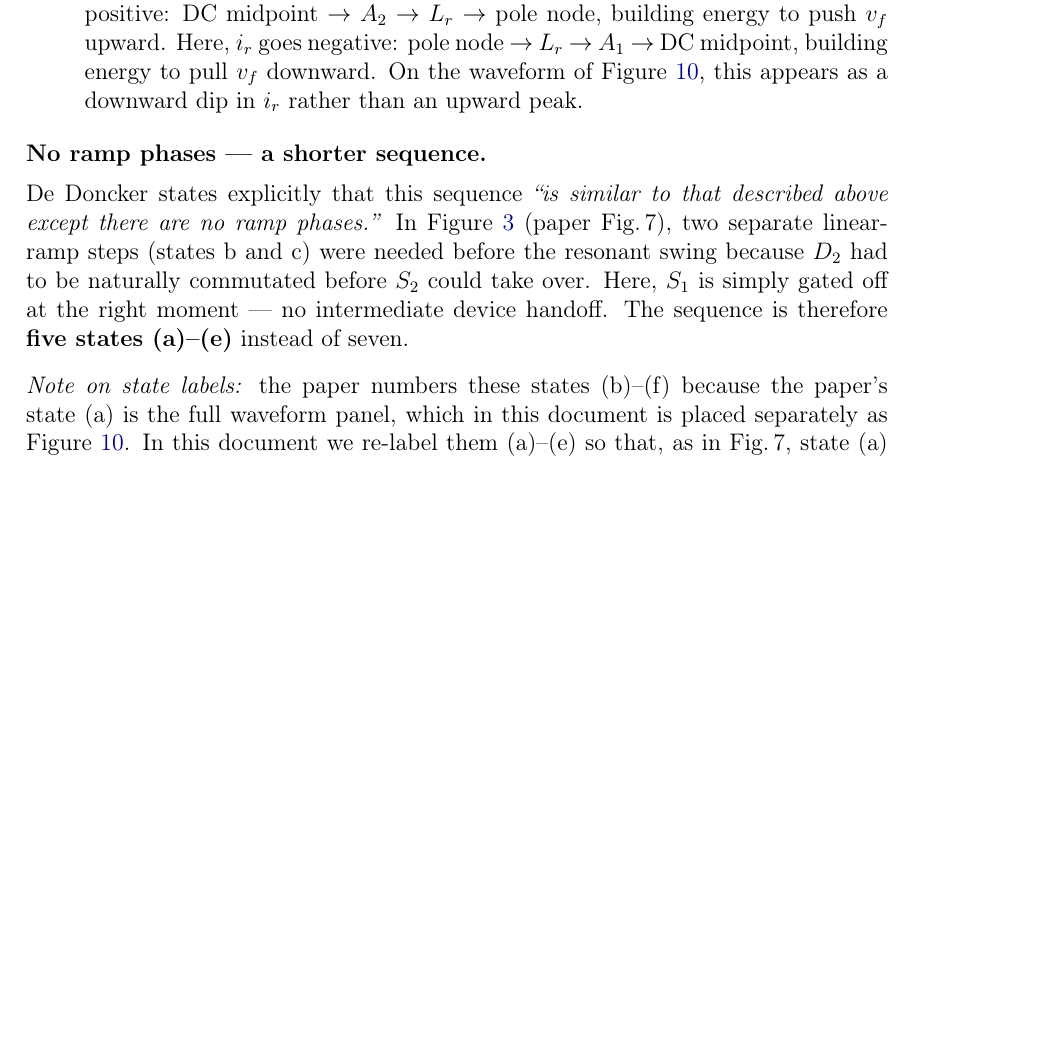
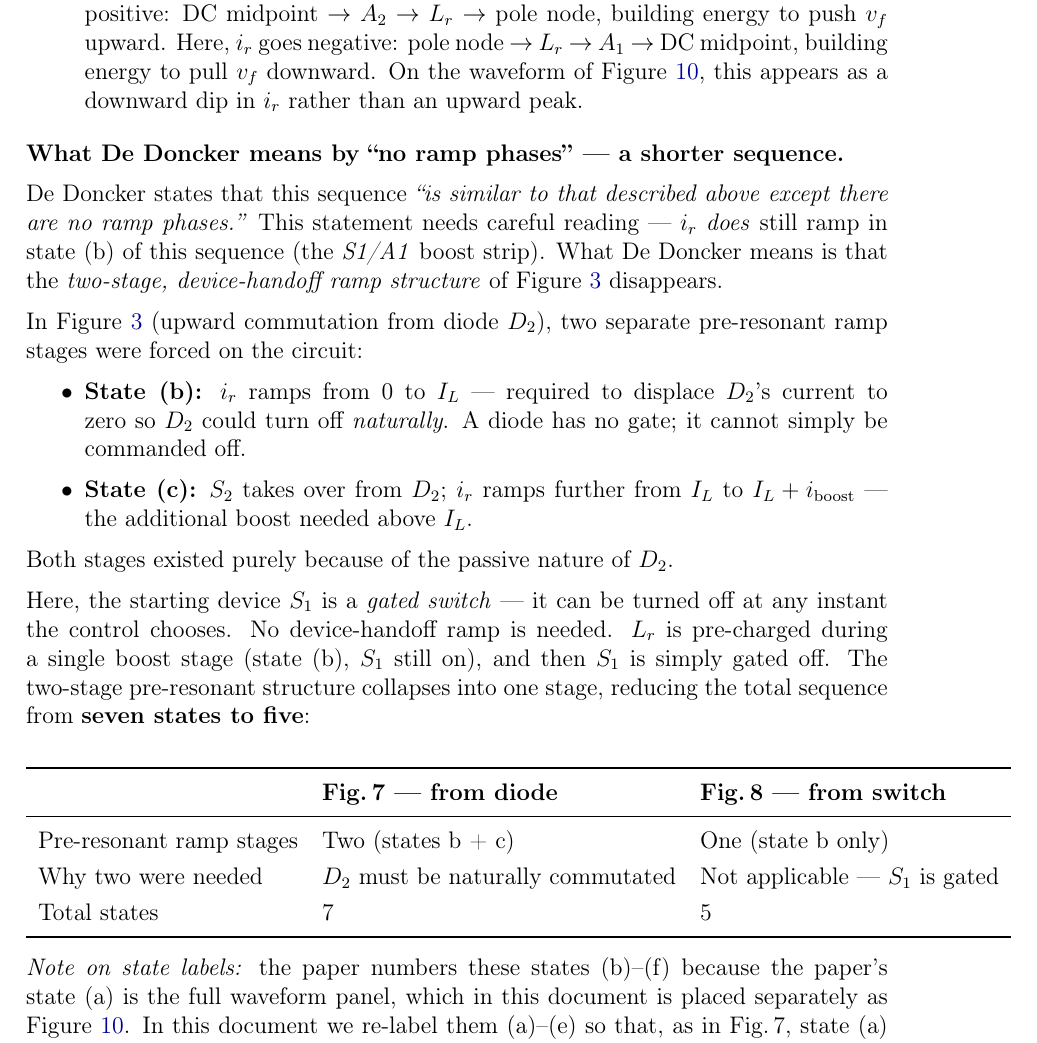
Before and after one commit to mouliT/ARPC_learning, a LaTeX document (ARCP_reference_document.tex): part of page 29 of 33, cut so that both start at the same text, the shorter picture padded with empty space. Compiled offline with pdfLaTeX.

Commit message:
Clarify 'no ramp phases': means no two-stage D2->S2 handoff ramps
De Doncker's statement was misleading as written because state (b) of
Fig 8 still has a linear ir ramp (S1/A1 boost strip). Added explanation:
- 'No ramp phases' refers specifically to the two-stage pre-resonant
  structure of Fig 7 (states b+c), forced by D2 being a passive diode
- State (b): ramp 0->IL to displace D2 naturally
- State (c): ramp IL->IL+iboost with S2 now conducting
- In Fig 8, S1 is gated => single boost stage only => 5 states not 7
Added comparison table: Fig7 vs Fig8 pre-resonant ramp structure.

Co-Authored-By: Claude Sonnet 4.6 <noreply@anthropic.com>

```diff
--- a/ARCP_reference_document.tex
+++ b/ARCP_reference_document.tex
@@ -1790,16 +1790,48 @@ to carry $\vf$ all the way from $\Vdc$ down to 0.
 \end{enumerate}
 
 \medskip
-\textbf{No ramp phases --- a shorter sequence.}
-
-De~Doncker states explicitly that this sequence \textit{``is similar to
-that described above except there are no ramp phases.''}
-In \figref{fig:P1Fig7a} (paper Fig.\,7), two separate linear-ramp steps
-(states b and c) were needed before the resonant swing because $D_2$ had
-to be naturally commutated before $S_2$ could take over.
-Here, $S_1$ is simply gated off at the right moment --- no intermediate
-device handoff.
-The sequence is therefore \textbf{five states (a)--(e)} instead of seven.
+\textbf{What De~Doncker means by ``no ramp phases'' --- a shorter sequence.}
+
+De~Doncker states that this sequence \textit{``is similar to that
+described above except there are no ramp phases.''}
+This statement needs careful reading --- $\ir$ \emph{does} still ramp
+in state~(b) of this sequence (the \textit{S1/A1} boost strip).
+What De~Doncker means is that the \emph{two-stage, device-handoff ramp
+structure} of \figref{fig:P1Fig7a} disappears.
+
+In \figref{fig:P1Fig7a} (upward commutation from diode $D_2$), two
+separate pre-resonant ramp stages were forced on the circuit:
+\begin{itemize}
+    \item \textbf{State (b):} $\ir$ ramps from 0 to $\IL$ --- required
+          to displace $D_2$'s current to zero so $D_2$ could turn off
+          \emph{naturally}.  A diode has no gate; it cannot simply be
+          commanded off.
+    \item \textbf{State (c):} $S_2$ takes over from $D_2$; $\ir$
+          ramps further from $\IL$ to $\IL + i_\text{boost}$ --- the
+          additional boost needed above $\IL$.
+\end{itemize}
+Both stages existed purely because of the passive nature of $D_2$.
+
+Here, the starting device $S_1$ is a \emph{gated switch} --- it can be
+turned off at any instant the control chooses.
+No device-handoff ramp is needed.
+$\Lr$ is pre-charged during a single boost stage (state~(b), $S_1$
+still on), and then $S_1$ is simply gated off.
+The two-stage pre-resonant structure collapses into one stage, reducing
+the total sequence from \textbf{seven states to five}:
+
+\begin{center}
+\renewcommand{\arraystretch}{1.25}
+\begin{tabular}{lll}
+\toprule
+ & \textbf{Fig.\,7 — from diode} & \textbf{Fig.\,8 — from switch} \\
+\midrule
+Pre-resonant ramp stages & Two (states b + c) & One (state b only) \\
+Why two were needed      & $D_2$ must be naturally commutated & Not applicable --- $S_1$ is gated \\
+Total states             & 7 & 5 \\
+\bottomrule
+\end{tabular}
+\end{center}
 
 \smallskip
 \textit{Note on state labels:} the paper numbers these states (b)--(f) because
```
